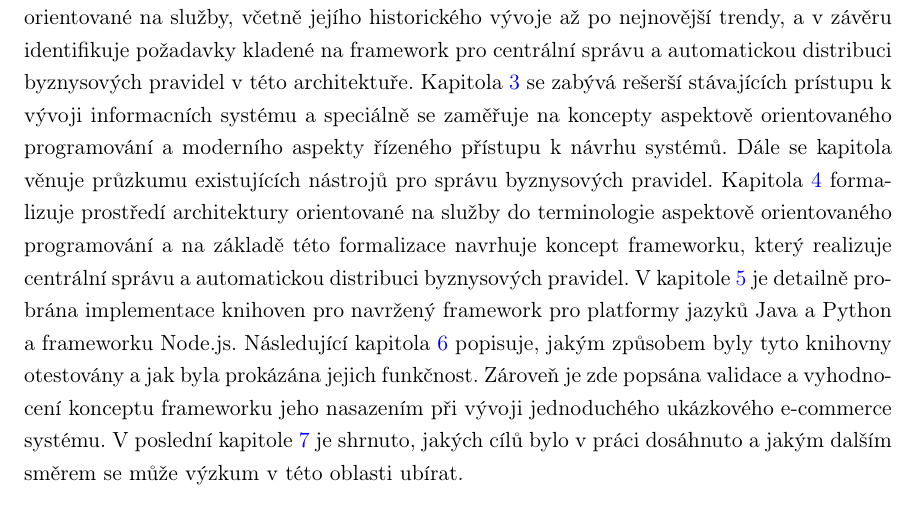
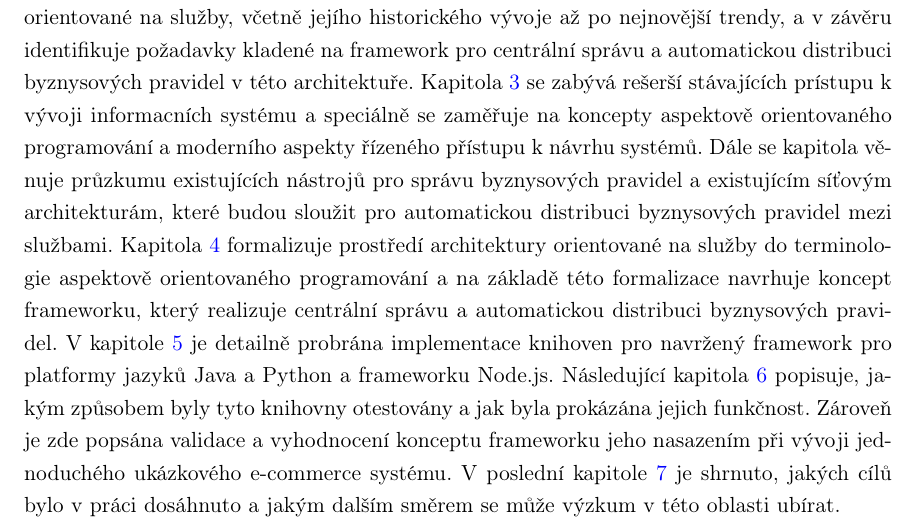
Before and after one commit to klimesf/diploma-thesis-text, a LaTeX thesis (diploma-thesis.tex, which reads content/chapter-01-uvod.tex): part of page 20 of 99, cut so that both start at the same text. Compiled offline with pdfLaTeX.

Commit message:
little more info aboutch chatper 3 in intro

```diff
--- a/content/chapter-01-uvod.tex
+++ b/content/chapter-01-uvod.tex
@@ -44,7 +44,8 @@ a v závěru identifikuje požadavky kladené na framework pro centráln\'{\i} s
 automatickou distribuci byznysov\'ych pravidel v této architektuře. Kapitola~\ref{ch:reserse}
 se zab\'yvá rešerš\'{\i} stávaj\'{\i}c\'{\i}ch pr\'{\i}stupu k v\'yvoji informacn\'{\i}ch systému a speciálně se zaměřuje
 na koncepty aspektově orientovaného programován\'{\i} a modern\'{\i}ho aspekty ř\'{\i}zeného př\'{\i}stupu k návrhu
-systémů. Dále se kapitola věnuje průzkumu existuj\'{\i}c\'{\i}ch nástrojů pro správu byznysov\'ych pravidel.
+systémů. Dále se kapitola věnuje průzkumu existuj\'{\i}c\'{\i}ch nástrojů pro správu byznysov\'ych pravidel a existujícím
+síťovým architekturám, které budou sloužit pro automatickou distribuci byznysových pravidel mezi službami.
 Kapitola~\ref{ch:navrh} formalizuje prostřed\'{\i} architektury orientované na služby do terminologie
 aspektově orientovaného programován\'{\i} a na základě této formalizace navrhuje koncept frameworku,
 kter\'y realizuje centráln\'{\i} správu a automatickou distribuci byznysov\'ych pravidel.
```
Also changed, not shown: diploma-thesis.pdf.
